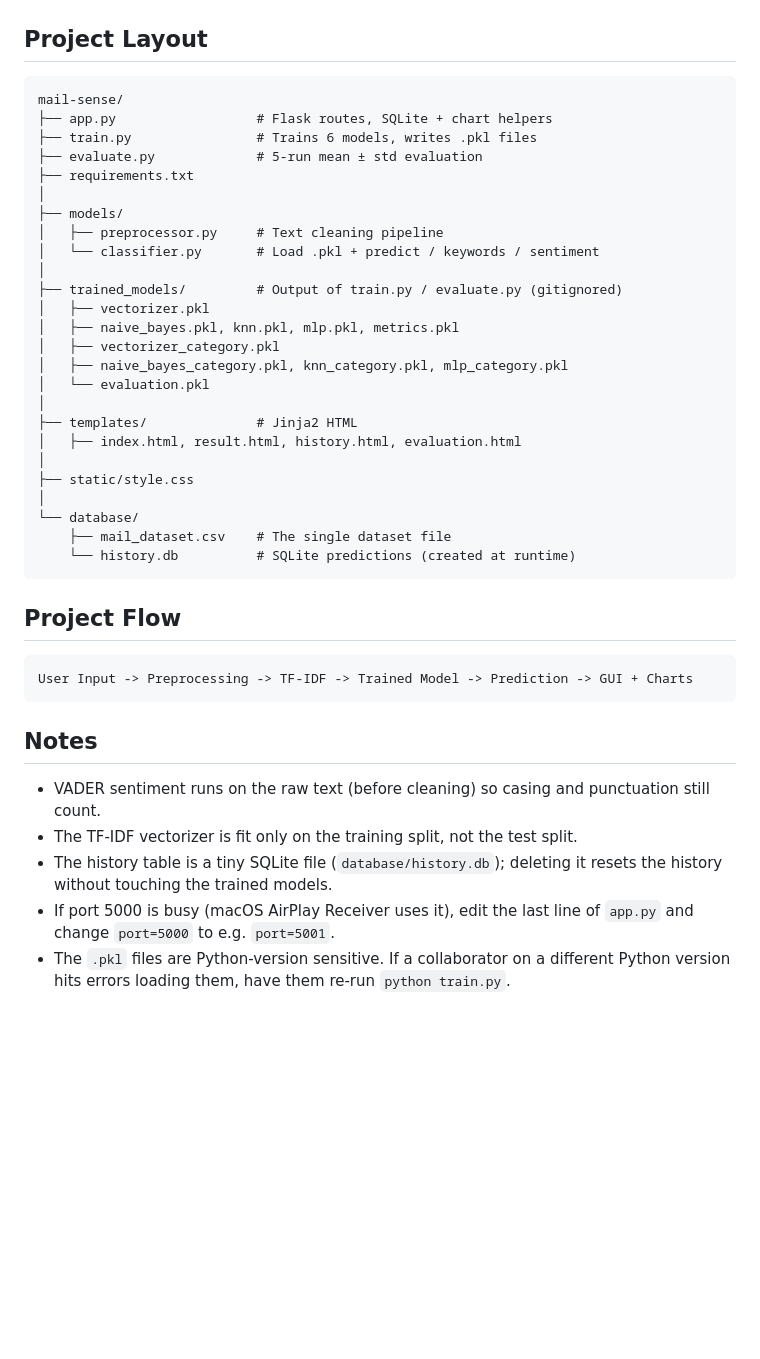
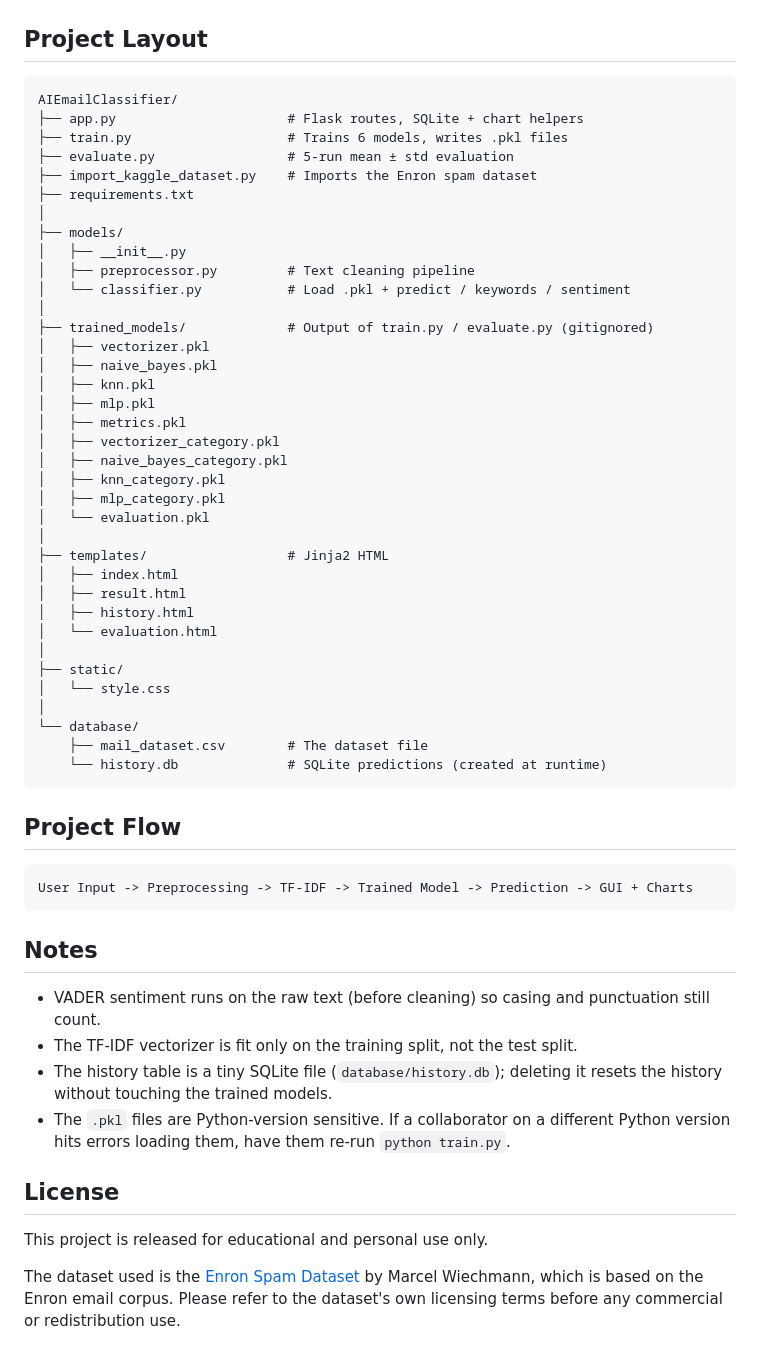
Before and after one commit to SanaAli17/AIEmailClassifier, a Markdown page: README.md, the part around one of its changes. Drawn GitHub-style; blank space fills up the shorter version.

````diff
--- a/README.md
+++ b/README.md
@@ -124,31 +106,42 @@ python evaluate.py
 ## Project Layout
 
 ```
-mail-sense/
-├── app.py                  # Flask routes, SQLite + chart helpers
-├── train.py                # Trains 6 models, writes .pkl files
-├── evaluate.py             # 5-run mean ± std evaluation
+AIEmailClassifier/
+├── app.py                      # Flask routes, SQLite + chart helpers
+├── train.py                    # Trains 6 models, writes .pkl files
+├── evaluate.py                 # 5-run mean ± std evaluation
+├── import_kaggle_dataset.py    # Imports the Enron spam dataset
 ├── requirements.txt
 │
 ├── models/
-│   ├── preprocessor.py     # Text cleaning pipeline
-│   └── classifier.py       # Load .pkl + predict / keywords / sentiment
+│   ├── __init__.py
+│   ├── preprocessor.py         # Text cleaning pipeline
+│   └── classifier.py           # Load .pkl + predict / keywords / sentiment
 │
-├── trained_models/         # Output of train.py / evaluate.py (gitignored)
+├── trained_models/             # Output of train.py / evaluate.py (gitignored)
 │   ├── vectorizer.pkl
-│   ├── naive_bayes.pkl, knn.pkl, mlp.pkl, metrics.pkl
+│   ├── naive_bayes.pkl
+│   ├── knn.pkl
+│   ├── mlp.pkl
+│   ├── metrics.pkl
 │   ├── vectorizer_category.pkl
-│   ├── naive_bayes_category.pkl, knn_category.pkl, mlp_category.pkl
+│   ├── naive_bayes_category.pkl
+│   ├── knn_category.pkl
+│   ├── mlp_category.pkl
 │   └── evaluation.pkl
 │
-├── templates/              # Jinja2 HTML
-│   ├── index.html, result.html, history.html, evaluation.html
+├── templates/                  # Jinja2 HTML
+│   ├── index.html
+│   ├── result.html
+│   ├── history.html
+│   └── evaluation.html
 │
-├── static/style.css
+├── static/
+│   └── style.css
 │
 └── database/
-    ├── mail_dataset.csv    # The single dataset file
-    └── history.db          # SQLite predictions (created at runtime)
+    ├── mail_dataset.csv        # The dataset file
+    └── history.db              # SQLite predictions (created at runtime)
 ```
 
 ## Project Flow
@@ -163,8 +156,12 @@ User Input -> Preprocessing -> TF-IDF -> Trained Model -> Prediction -> GUI + Ch
 - The TF-IDF vectorizer is fit only on the training split, not the test split.
 - The history table is a tiny SQLite file (`database/history.db`); deleting it
   resets the history without touching the trained models.
-- If port 5000 is busy (macOS AirPlay Receiver uses it), edit the last line of
-  `app.py` and change `port=5000` to e.g. `port=5001`.
 - The `.pkl` files are Python-version sensitive. If a collaborator on a
   different Python version hits errors loading them, have them re-run
   `python train.py`.
+
+## License
+
+This project is released for educational and personal use only.
+
+The dataset used is the [Enron Spam Dataset](https://www.kaggle.com/datasets/marcelwiechmann/enron-spam-data) by Marcel Wiechmann, which is based on the Enron email corpus. Please refer to the dataset's own licensing terms before any commercial or redistribution use.
````
Also changed, not shown: other parts of README.md (+13 -31 lines).
